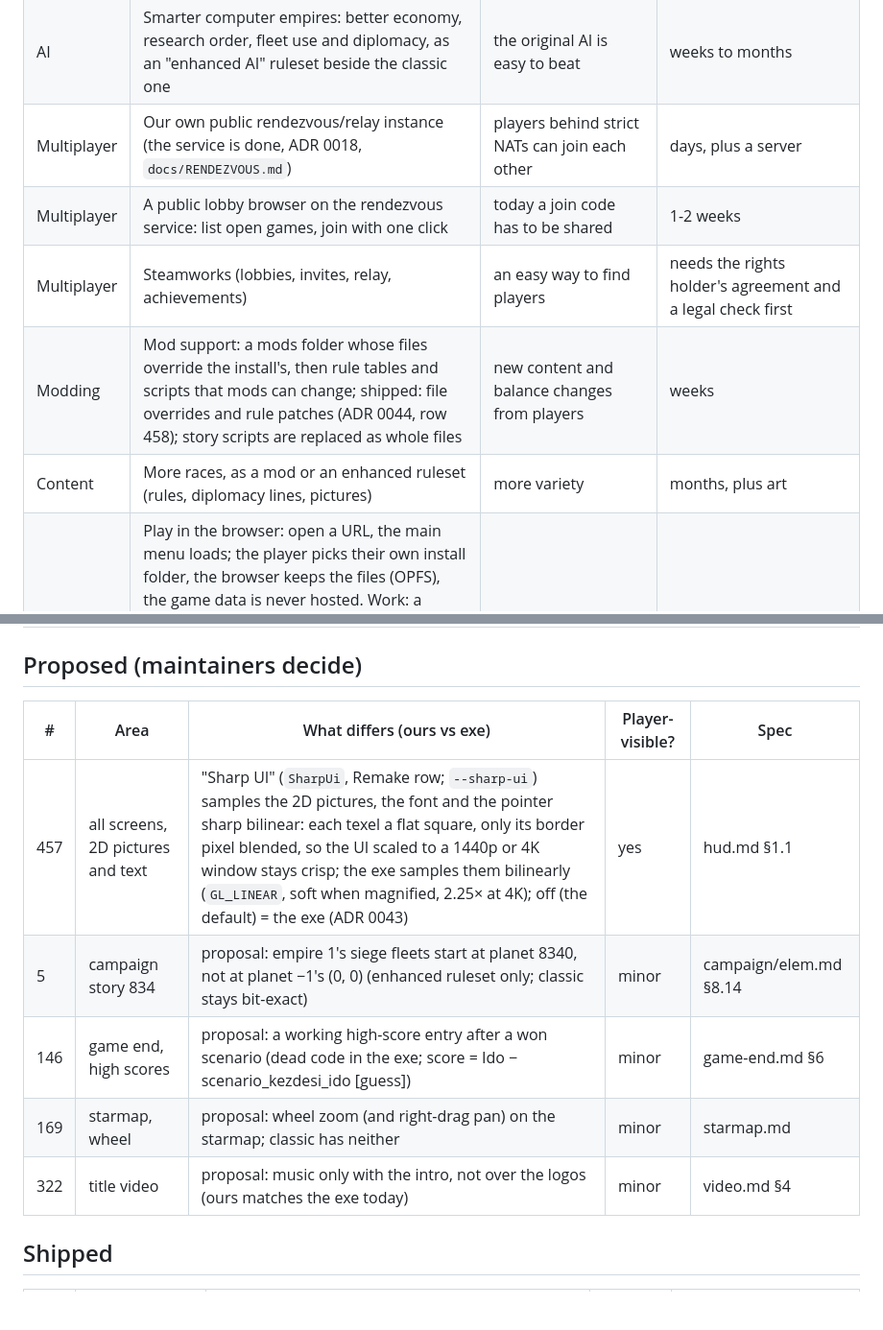
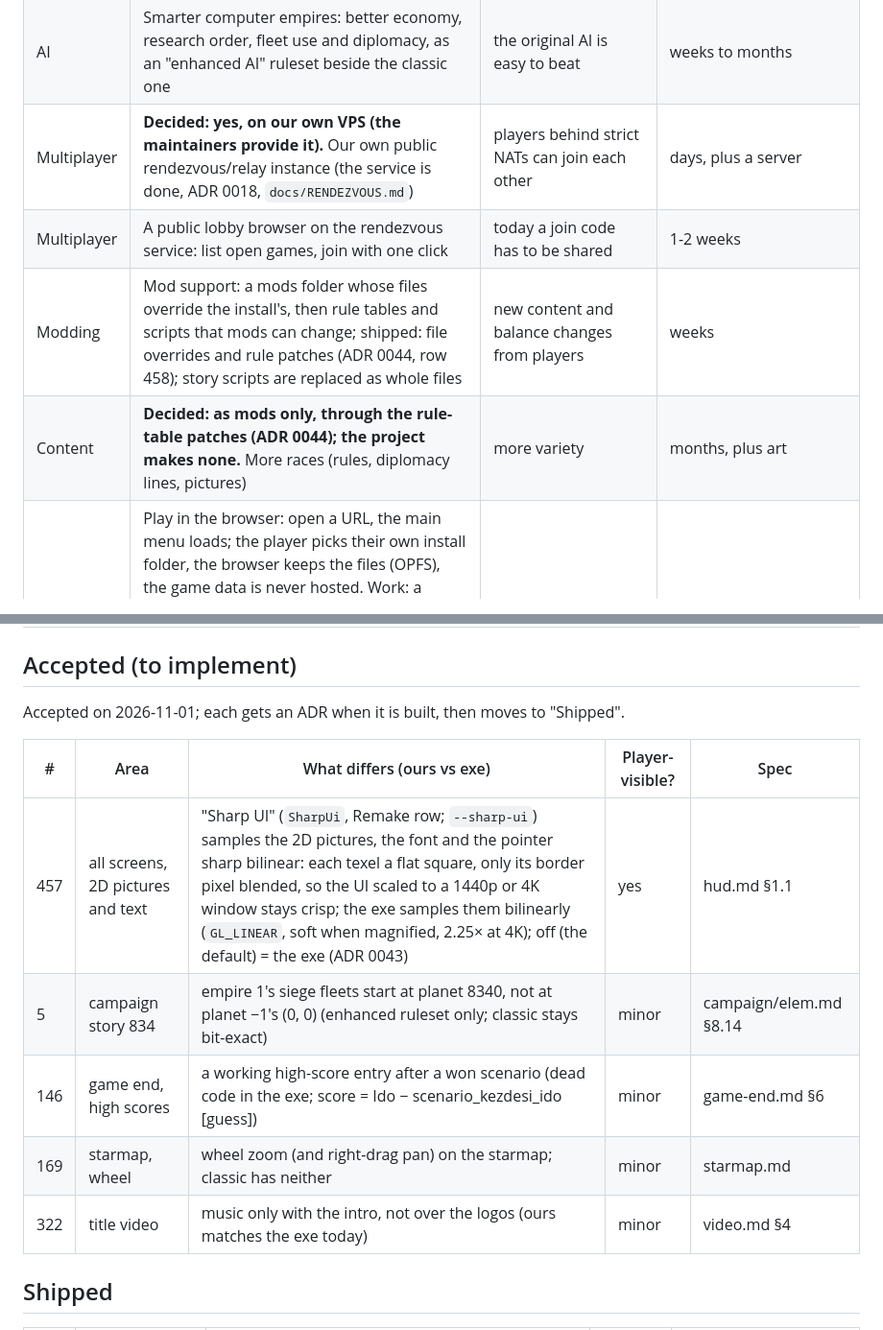
Before and after one commit to openIG2-org/openIG2, a Markdown page: docs/ENHANCEMENTS.md, 2 parts joined by grey strips. Shown at 96% size. GitHub-like rendering; blank space fills up the shorter version.

```diff
--- a/docs/ENHANCEMENTS.md
+++ b/docs/ENHANCEMENTS.md
@@ -30,23 +42,24 @@ Grouped by area; sizes are rough guesses for one developer.
 | Graphics | A modern lighting option: per-pixel lighting, soft shadows, bloom, anti-aliasing | the original lighting is per-vertex | 2-3 weeks |
 | Speed | Optimisation: profile the frame and the sim tick (`docs/perf.md`), faster loading, fewer draw calls | smooth play at high refresh rates and on weak machines | part 1 done (`docs/perf.md` → Measurements: start 2.2 → 0.7 s, the ground war's rebuild hitch 24 → 4 ms, a late tick −16 %); next: state views kept decoded across a tick's systems, the autosave off the frame thread, the colony rebuild's meshes, the device made while the rules load |
 | AI | Smarter computer empires: better economy, research order, fleet use and diplomacy, as an "enhanced AI" ruleset beside the classic one | the original AI is easy to beat | weeks to months |
-| Multiplayer | Our own public rendezvous/relay instance (the service is done, ADR 0018, `docs/RENDEZVOUS.md`) | players behind strict NATs can join each other | days, plus a server |
+| Multiplayer | **Decided: yes, on our own VPS (the maintainers provide it).** Our own public rendezvous/relay instance (the service is done, ADR 0018, `docs/RENDEZVOUS.md`) | players behind strict NATs can join each other | days, plus a server |
 | Multiplayer | A public lobby browser on the rendezvous service: list open games, join with one click | today a join code has to be shared | 1-2 weeks |
-| Multiplayer | Steamworks (lobbies, invites, relay, achievements) | an easy way to find players | needs the rights holder's agreement and a legal check first |
 | Modding | Mod support: a mods folder whose files override the install's, then rule tables and scripts that mods can change; shipped: file overrides and rule patches (ADR 0044, row 458); story scripts are replaced as whole files | new content and balance changes from players | weeks |
-| Content | More races, as a mod or an enhanced ruleset (rules, diplomacy lines, pictures) | more variety | months, plus art |
+| Content | **Decided: as mods only, through the rule-table patches (ADR 0044); the project makes none.** More races (rules, diplomacy lines, pictures) | more variety | months, plus art |
 | Platform | Play in the browser: open a URL, the main menu loads; the player picks their own install folder, the browser keeps the files (OPFS), the game data is never hosted. Work: a wasm32 build (wgpu WebGPU/WebGL2, winit, an async main loop), a virtual file layer for the install and the saves, WebAudio via cpal, videos through WebCodecs instead of openh264, the web clipboard instead of arboard; multiplayer over WebRTC or WebTransport through the rendezvous/relay service (ADR 0018). Part 1 done: `ig2-formats`, `ig2-rules` and `ig2-sim` build for wasm32 (install files behind `vfs::Files`, a CI check; ADR 0047 has the full plan); next: part 2, the main menu in a page (the client for wasm32, the folder picker and OPFS store, WebAudio) | no install step, plays anywhere | main menu 1-2 weeks, single player 2-3 more, multiplayer 2-4 more |
 | Comfort | Auto research: a button or option that picks the next research by itself, with three separate switches (spaceships, buildings, tanks/ground units); it picks the most useful available tech (what unlocks the next important item or fills a gap, reusing the computer empires' research choice in `ig2-sim/src/ai/` where it fits); a lockstep order in multiplayer; off = the original (shipped: ADR 0037, row 451) | less micromanagement in long games | 1 week |
 
-## Proposed (maintainers decide)
+## Accepted (to implement)
+
+Accepted on 2026-11-01; each gets an ADR when it is built, then moves to "Shipped".
 
 | # | Area | What differs (ours vs exe) | Player-visible? | Spec |
 |---|---|---|---|---|
 | 457 | all screens, 2D pictures and text | "Sharp UI" (`SharpUi`, Remake row; `--sharp-ui`) samples the 2D pictures, the font and the pointer sharp bilinear: each texel a flat square, only its border pixel blended, so the UI scaled to a 1440p or 4K window stays crisp; the exe samples them bilinearly (`GL_LINEAR`, soft when magnified, 2.25× at 4K); off (the default) = the exe (ADR 0043) | yes | hud.md §1.1 |
-| 5 | campaign story 834 | proposal: empire 1's siege fleets start at planet 8340, not at planet −1's (0, 0) (enhanced ruleset only; classic stays bit-exact) | minor | campaign/elem.md §8.14 |
-| 146 | game end, high scores | proposal: a working high-score entry after a won scenario (dead code in the exe; score = Ido − scenario_kezdesi_ido [guess]) | minor | game-end.md §6 |
-| 169 | starmap, wheel | proposal: wheel zoom (and right-drag pan) on the starmap; classic has neither | minor | starmap.md |
-| 322 | title video | proposal: music only with the intro, not over the logos (ours matches the exe today) | minor | video.md §4 |
+| 5 | campaign story 834 | empire 1's siege fleets start at planet 8340, not at planet −1's (0, 0) (enhanced ruleset only; classic stays bit-exact) | minor | campaign/elem.md §8.14 |
+| 146 | game end, high scores | a working high-score entry after a won scenario (dead code in the exe; score = Ido − scenario_kezdesi_ido [guess]) | minor | game-end.md §6 |
+| 169 | starmap, wheel | wheel zoom (and right-drag pan) on the starmap; classic has neither | minor | starmap.md |
+| 322 | title video | music only with the intro, not over the logos (ours matches the exe today) | minor | video.md §4 |
 
 ## Shipped
 
```
Also changed, not shown: other parts of docs/ENHANCEMENTS.md (+16 -4 lines), TASKS.md (+2 -2 lines).
